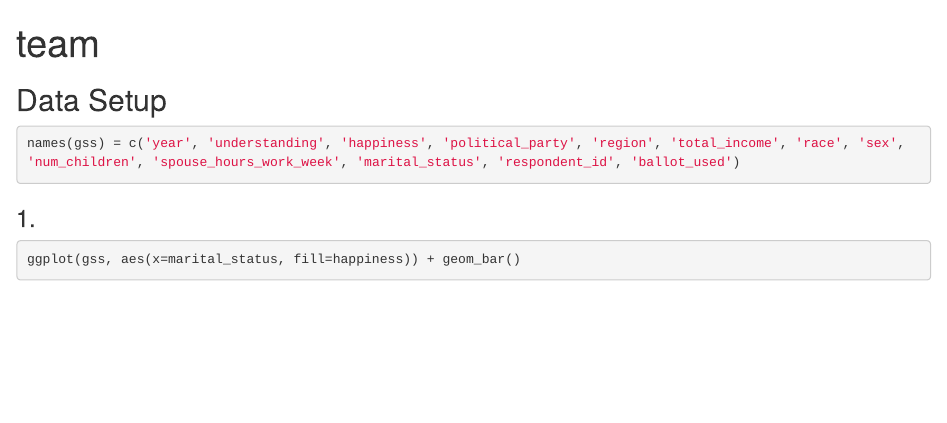
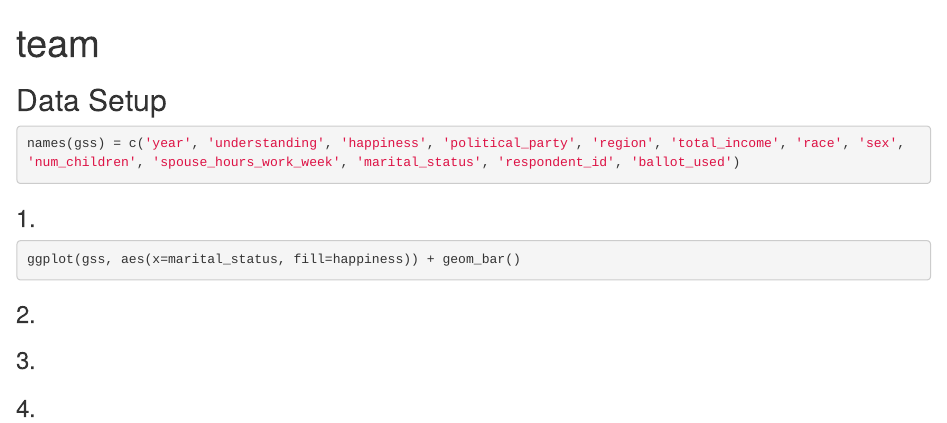
Before and after one commit to elimusgrove/ds202_lab3, an R Markdown document (team.Rmd): the page in a window 1100 px wide, from its top. Rendered offline with R 4.5, knitr and Pandoc, with nearby package versions; the code chunks are not run, so their results and figures are left out.

Commit message:
Added question markers

````diff
--- a/team.Rmd
+++ b/team.Rmd
@@ -21,3 +21,11 @@ names(gss) = c('year', 'understanding', 'happiness', 'political_party', 'region'
 ```{r}
 ggplot(gss, aes(x=marital_status, fill=happiness)) + geom_bar()
 ```
+
+### 2.
+
+
+### 3.
+
+
+### 4.
````
